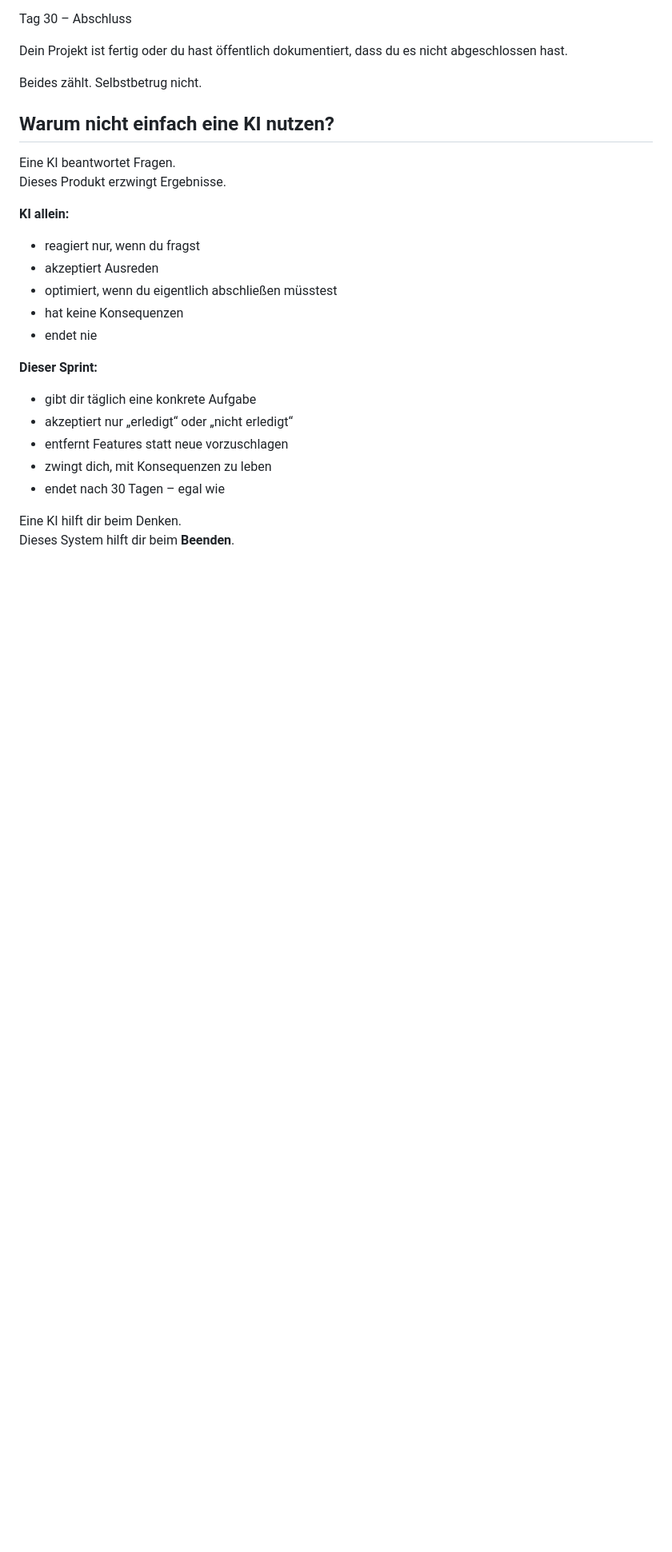
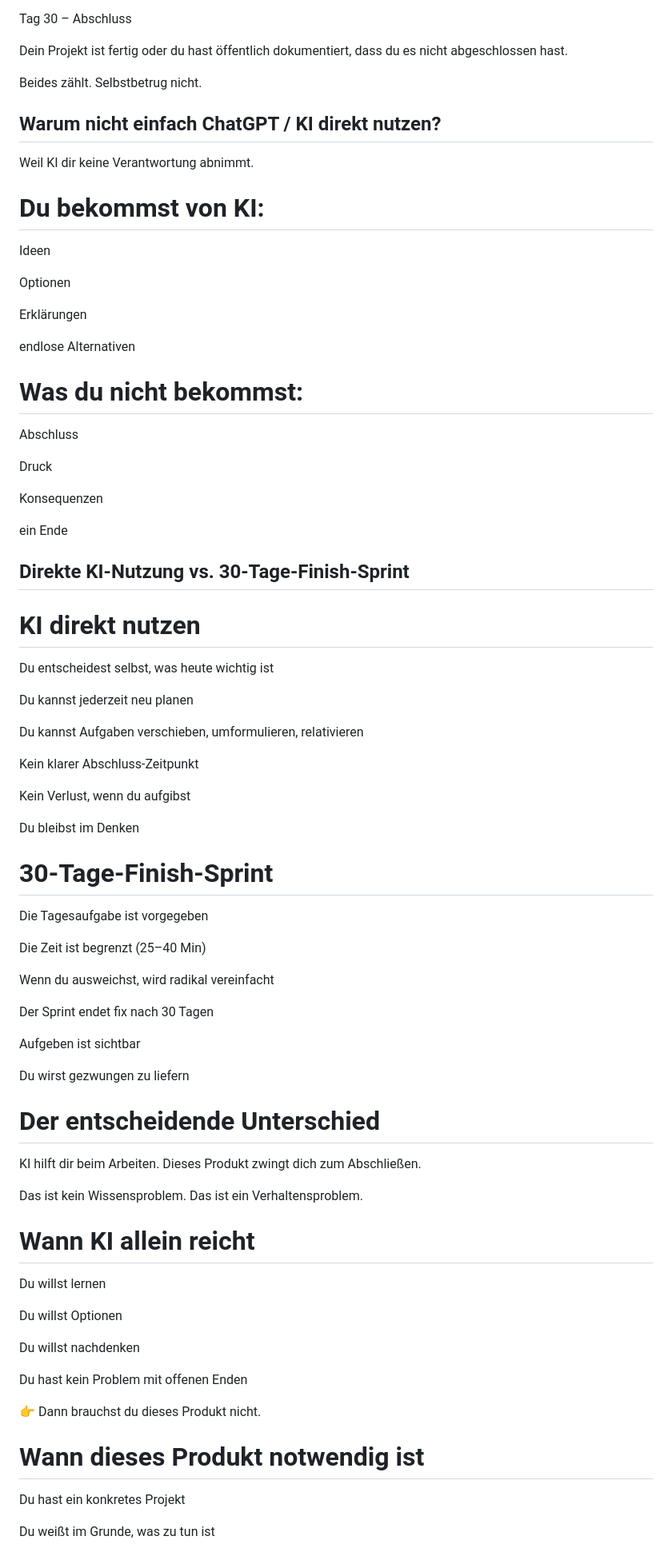
Before and after one commit to energetekk/30-Tage-Finish-Sprint-Oeffentlicher-Log, a Markdown page: index.md, the part around one of its changes. Shown at 80% size. Rendered like a GitHub page; blank space fills up the shorter version.

Commit message:
Update index.md - Verschärfung KI vs Produkt vs Coaching

```diff
--- a/index.md
+++ b/index.md
@@ -140,24 +140,82 @@ Beides zählt.
 Selbstbetrug nicht.
 
 
-## Warum nicht einfach eine KI nutzen?
+## Warum nicht einfach ChatGPT / KI direkt nutzen?
 
-Eine KI beantwortet Fragen.
-Dieses Produkt erzwingt Ergebnisse.
+Weil KI dir keine Verantwortung abnimmt.
 
-**KI allein:**
-- reagiert nur, wenn du fragst
-- akzeptiert Ausreden
-- optimiert, wenn du eigentlich abschließen müsstest
-- hat keine Konsequenzen
-- endet nie
+# Du bekommst von KI:
 
-**Dieser Sprint:**
-- gibt dir täglich eine konkrete Aufgabe
-- akzeptiert nur „erledigt“ oder „nicht erledigt“
-- entfernt Features statt neue vorzuschlagen
-- zwingt dich, mit Konsequenzen zu leben
-- endet nach 30 Tagen – egal wie
+Ideen
 
-Eine KI hilft dir beim Denken.
-Dieses System hilft dir beim **Beenden**.
+Optionen
+
+Erklärungen
+
+endlose Alternativen
+
+# Was du nicht bekommst:
+
+Abschluss
+
+Druck
+
+Konsequenzen
+
+ein Ende
+
+## Direkte KI-Nutzung vs. 30-Tage-Finish-Sprint
+
+# KI direkt nutzen
+
+Du entscheidest selbst, was heute wichtig ist
+
+Du kannst jederzeit neu planen
+
+Du kannst Aufgaben verschieben, umformulieren, relativieren
+
+Kein klarer Abschluss-Zeitpunkt
+
+Kein Verlust, wenn du aufgibst
+
+Du bleibst im Denken
+
+# 30-Tage-Finish-Sprint
+
+Die Tagesaufgabe ist vorgegeben
+
+Die Zeit ist begrenzt (25–40 Min)
+
+Wenn du ausweichst, wird radikal vereinfacht
+
+Der Sprint endet fix nach 30 Tagen
+
+Aufgeben ist sichtbar
+
+Du wirst gezwungen zu liefern
+
+# Der entscheidende Unterschied
+KI hilft dir beim Arbeiten.
+Dieses Produkt zwingt dich zum Abschließen.
+
+Das ist kein Wissensproblem.
+Das ist ein Verhaltensproblem.
+
+# Wann KI allein reicht
+
+Du willst lernen
+
+Du willst Optionen
+
+Du willst nachdenken
+
+Du hast kein Problem mit offenen Enden
+
+👉 Dann brauchst du dieses Produkt nicht.
+
+# Wann dieses Produkt notwendig ist
+
+Du hast ein konkretes Projekt
+
+Du weißt im Grunde, was zu tun ist
+
```
Also changed, not shown: other parts of index.md (+17 -4 lines).
